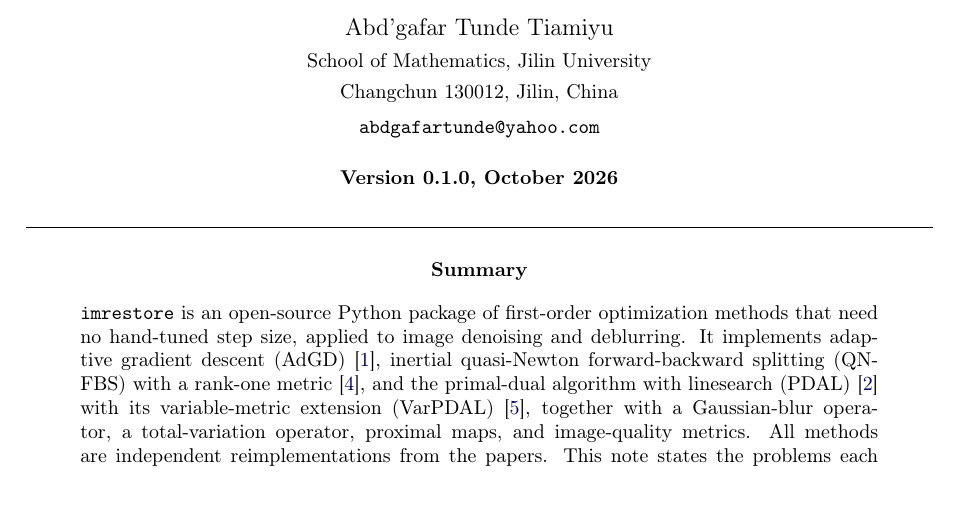
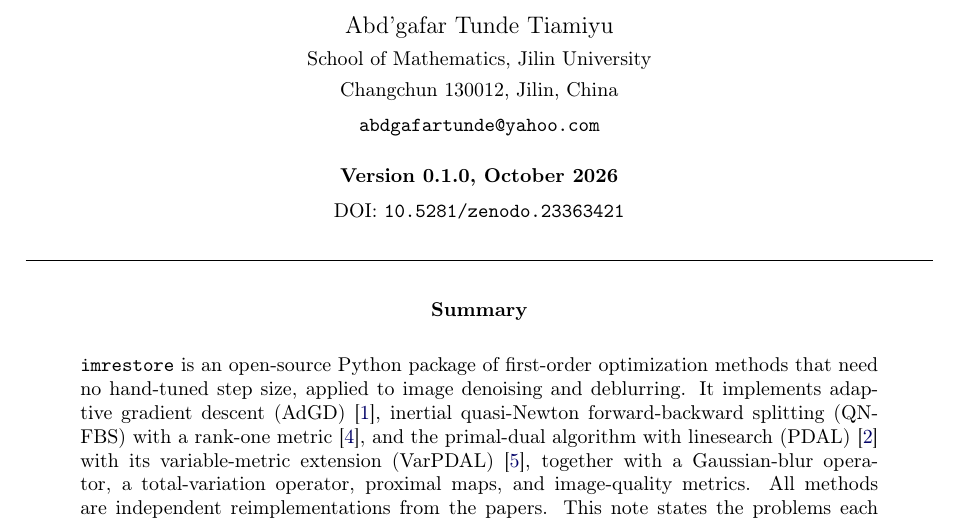
Before and after one commit to abdgafartunde/image-restoration-toolkit, a LaTeX paper (docs/imrestore-tech-note.tex): part of page 1 of 8, cut so that both start at the same text. Compiled offline with pdfLaTeX.

Commit message:
Add the Zenodo DOI to the README, CITATION.cff and technical note

```diff
--- a/docs/imrestore-tech-note.tex
+++ b/docs/imrestore-tech-note.tex
@@ -49,6 +49,7 @@
  Changchun 130012, Jilin, China}\\[4pt]
 {\small\texttt{abdgafartunde@yahoo.com}}\\[12pt]
 {\small\bfseries Version 0.1.0, October 2026}\\[4pt]
+{\small DOI: \texttt{10.5281/zenodo.23363421}}\\[4pt]
 \seprule
 \end{center}
 
```
Also changed, not shown: README.md, docs/imrestore-tech-note.pdf, 1 other file.
